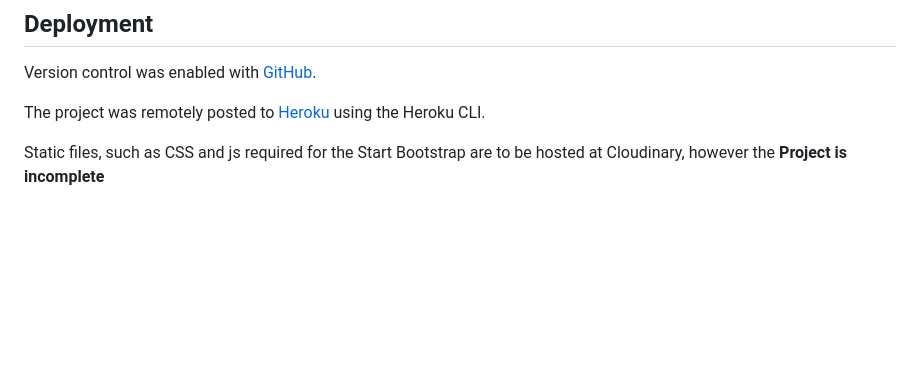
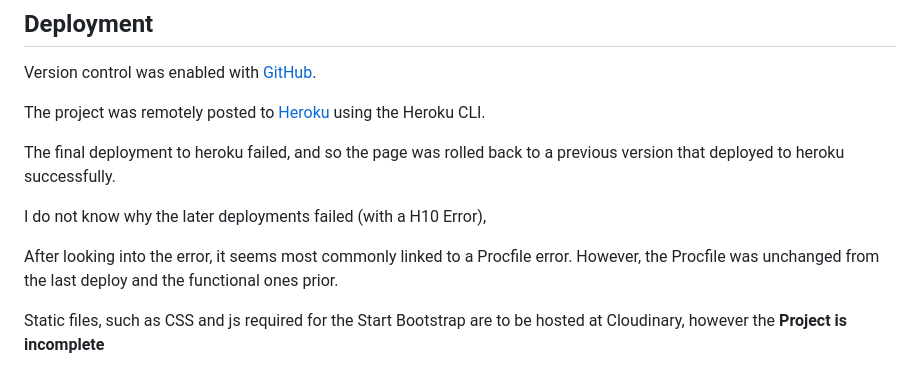
Before and after one commit to James-Glennon/Portfolio-project-4-Django, a Markdown page: README.md, the part around the change. Drawn GitHub-style; blank space fills up the shorter version.

Commit message:
Update README.md, describe heroku errors.

```diff
--- a/README.md
+++ b/README.md
@@ -68,6 +68,12 @@ Version control was enabled with [GitHub](https://github.com/James-Glennon/Portf
 
 The project was remotely posted to [Heroku](https://dashboard.heroku.com/apps/portfolio4-django) using the Heroku CLI.
 
+The final deployment to heroku failed, and so the page was rolled back to a previous version that deployed to heroku successfully.
+
+I do not know why the later deployments failed (with a H10 Error),
+
+After looking into the error, it seems most commonly linked to a Procfile error. However, the Procfile was unchanged from the last deploy and the functional ones prior.
+
 Static files, such as CSS and js required for the Start Bootstrap are to be hosted at Cloudinary, however
 the **Project is incomplete**
 
```
